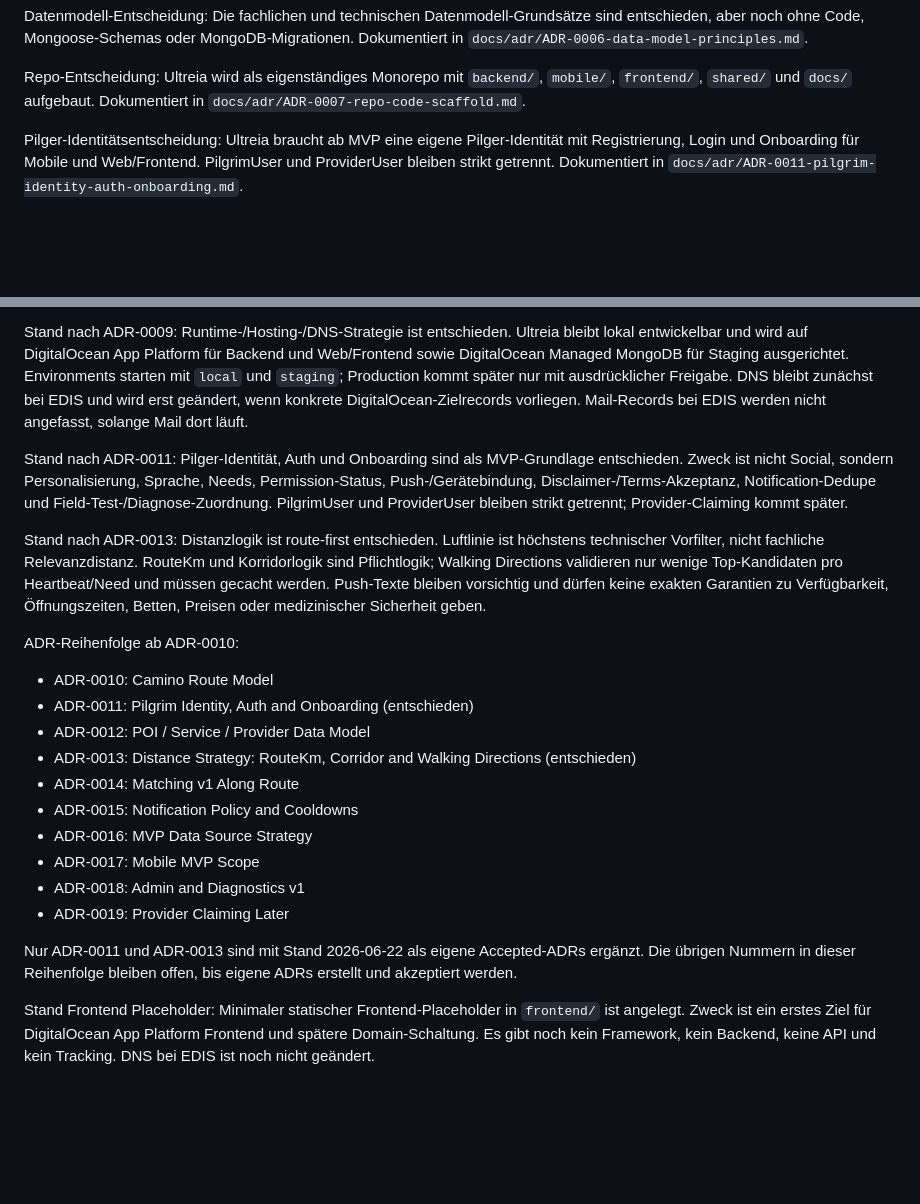
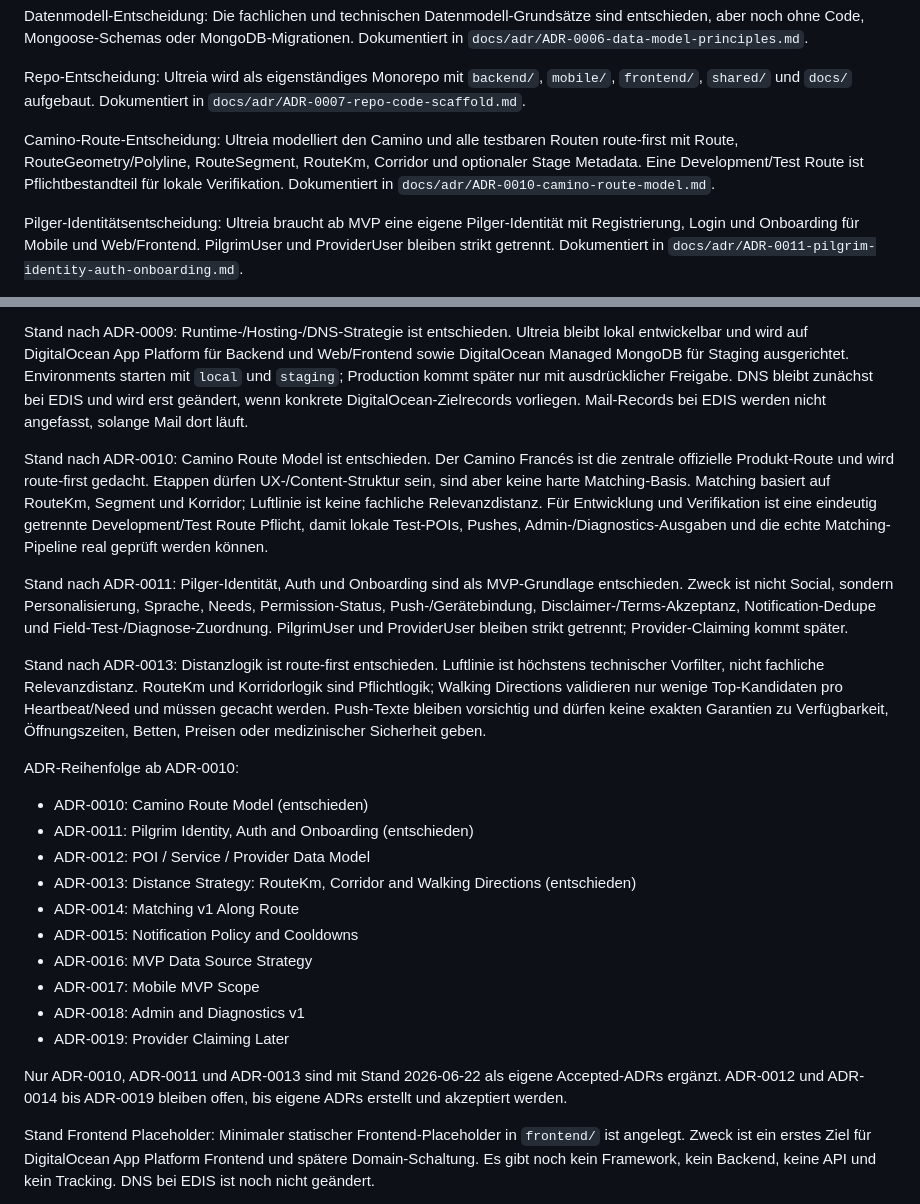
Before and after one commit to ecily/ultreia, a Markdown page: docs/ULTREIA_CONTEXT.md, 2 parts joined by grey strips. Drawn GitHub-style; blank space fills up the shorter version.

Commit message:
docs: add camino route model ADR

```diff
--- a/docs/ULTREIA_CONTEXT.md
+++ b/docs/ULTREIA_CONTEXT.md
@@ -43,6 +43,8 @@ i18n-Entscheidung: Deutsch, Englisch und Spanisch sind ab Projektstart Pflicht.
 Datenmodell-Entscheidung: Die fachlichen und technischen Datenmodell-Grundsätze sind entschieden, aber noch ohne Code, Mongoose-Schemas oder MongoDB-Migrationen. Dokumentiert in `docs/adr/ADR-0006-data-model-principles.md`.
 
 Repo-Entscheidung: Ultreia wird als eigenständiges Monorepo mit `backend/`, `mobile/`, `frontend/`, `shared/` und `docs/` aufgebaut. Dokumentiert in `docs/adr/ADR-0007-repo-code-scaffold.md`.
+
+Camino-Route-Entscheidung: Ultreia modelliert den Camino und alle testbaren Routen route-first mit Route, RouteGeometry/Polyline, RouteSegment, RouteKm, Corridor und optionaler Stage Metadata. Eine Development/Test Route ist Pflichtbestandteil für lokale Verifikation. Dokumentiert in `docs/adr/ADR-0010-camino-route-model.md`.
 
 Pilger-Identitätsentscheidung: Ultreia braucht ab MVP eine eigene Pilger-Identität mit Registrierung, Login und Onboarding für Mobile und Web/Frontend. PilgrimUser und ProviderUser bleiben strikt getrennt. Dokumentiert in `docs/adr/ADR-0011-pilgrim-identity-auth-onboarding.md`.
 
@@ -357,13 +359,15 @@ Stand nach ADR-0008: `shared/taxonomy/` ist als zentrale Quelle für statische P
 
 Stand nach ADR-0009: Runtime-/Hosting-/DNS-Strategie ist entschieden. Ultreia bleibt lokal entwickelbar und wird auf DigitalOcean App Platform für Backend und Web/Frontend sowie DigitalOcean Managed MongoDB für Staging ausgerichtet. Environments starten mit `local` und `staging`; Production kommt später nur mit ausdrücklicher Freigabe. DNS bleibt zunächst bei EDIS und wird erst geändert, wenn konkrete DigitalOcean-Zielrecords vorliegen. Mail-Records bei EDIS werden nicht angefasst, solange Mail dort läuft.
 
+Stand nach ADR-0010: Camino Route Model ist entschieden. Der Camino Francés ist die zentrale offizielle Produkt-Route und wird route-first gedacht. Etappen dürfen UX-/Content-Struktur sein, sind aber keine harte Matching-Basis. Matching basiert auf RouteKm, Segment und Korridor; Luftlinie ist keine fachliche Relevanzdistanz. Für Entwicklung und Verifikation ist eine eindeutig getrennte Development/Test Route Pflicht, damit lokale Test-POIs, Pushes, Admin-/Diagnostics-Ausgaben und die echte Matching-Pipeline real geprüft werden können.
+
 Stand nach ADR-0011: Pilger-Identität, Auth und Onboarding sind als MVP-Grundlage entschieden. Zweck ist nicht Social, sondern Personalisierung, Sprache, Needs, Permission-Status, Push-/Gerätebindung, Disclaimer-/Terms-Akzeptanz, Notification-Dedupe und Field-Test-/Diagnose-Zuordnung. PilgrimUser und ProviderUser bleiben strikt getrennt; Provider-Claiming kommt später.
 
 Stand nach ADR-0013: Distanzlogik ist route-first entschieden. Luftlinie ist höchstens technischer Vorfilter, nicht fachliche Relevanzdistanz. RouteKm und Korridorlogik sind Pflichtlogik; Walking Directions validieren nur wenige Top-Kandidaten pro Heartbeat/Need und müssen gecacht werden. Push-Texte bleiben vorsichtig und dürfen keine exakten Garantien zu Verfügbarkeit, Öffnungszeiten, Betten, Preisen oder medizinischer Sicherheit geben.
 
 ADR-Reihenfolge ab ADR-0010:
 
-- ADR-0010: Camino Route Model
+- ADR-0010: Camino Route Model (entschieden)
 - ADR-0011: Pilgrim Identity, Auth and Onboarding (entschieden)
 - ADR-0012: POI / Service / Provider Data Model
 - ADR-0013: Distance Strategy: RouteKm, Corridor and Walking Directions (entschieden)
@@ -374,7 +378,7 @@ ADR-Reihenfolge ab ADR-0010:
 - ADR-0018: Admin and Diagnostics v1
 - ADR-0019: Provider Claiming Later
 
-Nur ADR-0011 und ADR-0013 sind mit Stand 2026-06-22 als eigene Accepted-ADRs ergänzt. Die übrigen Nummern in dieser Reihenfolge bleiben offen, bis eigene ADRs erstellt und akzeptiert werden.
+Nur ADR-0010, ADR-0011 und ADR-0013 sind mit Stand 2026-06-22 als eigene Accepted-ADRs ergänzt. ADR-0012 und ADR-0014 bis ADR-0019 bleiben offen, bis eigene ADRs erstellt und akzeptiert werden.
 
 Stand Frontend Placeholder: Minimaler statischer Frontend-Placeholder in `frontend/` ist angelegt. Zweck ist ein erstes Ziel für DigitalOcean App Platform Frontend und spätere Domain-Schaltung. Es gibt noch kein Framework, kein Backend, keine API und kein Tracking. DNS bei EDIS ist noch nicht geändert.
 
```
Also changed, not shown: docs/adr/ADR-0010-camino-route-model.md (added, +134 -0 lines).
